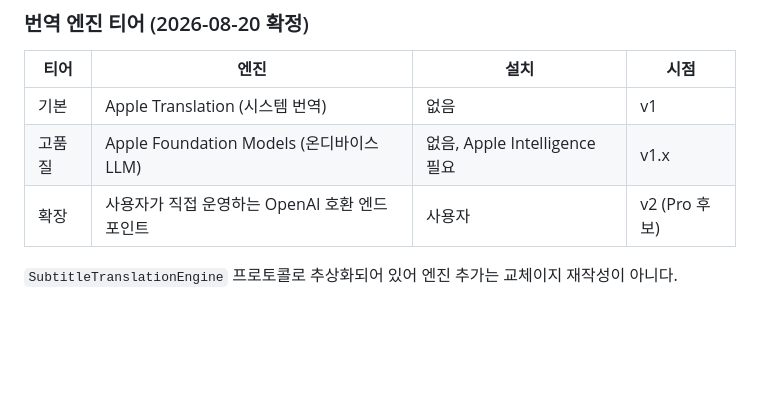
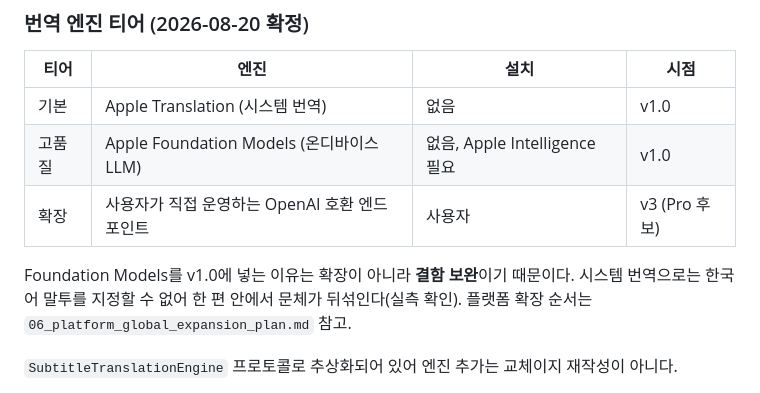
Before and after one commit to Edwin-space/glaze, a Markdown page: docs/03_ai_subtitle_workflow.md, the part around the change. Rendered like a GitHub page; blank space fills up the shorter version.

```diff
--- a/docs/03_ai_subtitle_workflow.md
+++ b/docs/03_ai_subtitle_workflow.md
@@ -148,9 +148,11 @@ turbo는 large-v3의 정확도를 유지하면서 디코더가 작아 Apple Sili
 
 | 티어 | 엔진 | 설치 | 시점 |
 |---|---|---|---|
-| 기본 | Apple Translation (시스템 번역) | 없음 | v1 |
-| 고품질 | Apple Foundation Models (온디바이스 LLM) | 없음, Apple Intelligence 필요 | v1.x |
-| 확장 | 사용자가 직접 운영하는 OpenAI 호환 엔드포인트 | 사용자 | v2 (Pro 후보) |
+| 기본 | Apple Translation (시스템 번역) | 없음 | v1.0 |
+| 고품질 | Apple Foundation Models (온디바이스 LLM) | 없음, Apple Intelligence 필요 | v1.0 |
+| 확장 | 사용자가 직접 운영하는 OpenAI 호환 엔드포인트 | 사용자 | v3 (Pro 후보) |
+
+Foundation Models를 v1.0에 넣는 이유는 확장이 아니라 **결함 보완**이기 때문이다. 시스템 번역으로는 한국어 말투를 지정할 수 없어 한 편 안에서 문체가 뒤섞인다(실측 확인). 플랫폼 확장 순서는 `06_platform_global_expansion_plan.md` 참고.
 
 `SubtitleTranslationEngine` 프로토콜로 추상화되어 있어 엔진 추가는 교체이지 재작성이 아니다.
 
```
Also changed, not shown: docs/06_platform_global_expansion_plan.md (+40 -0 lines).
